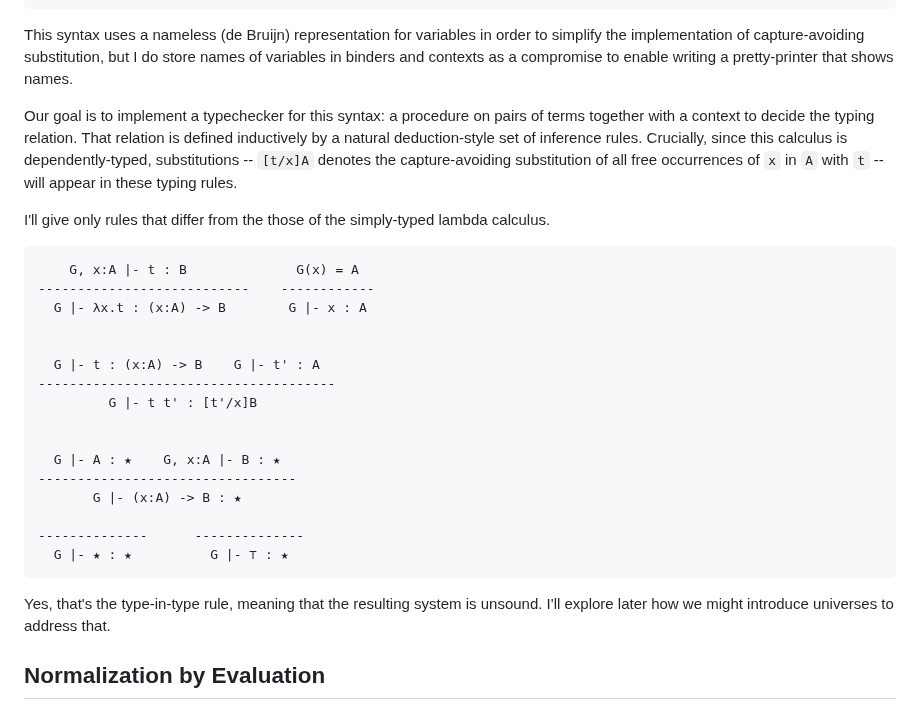
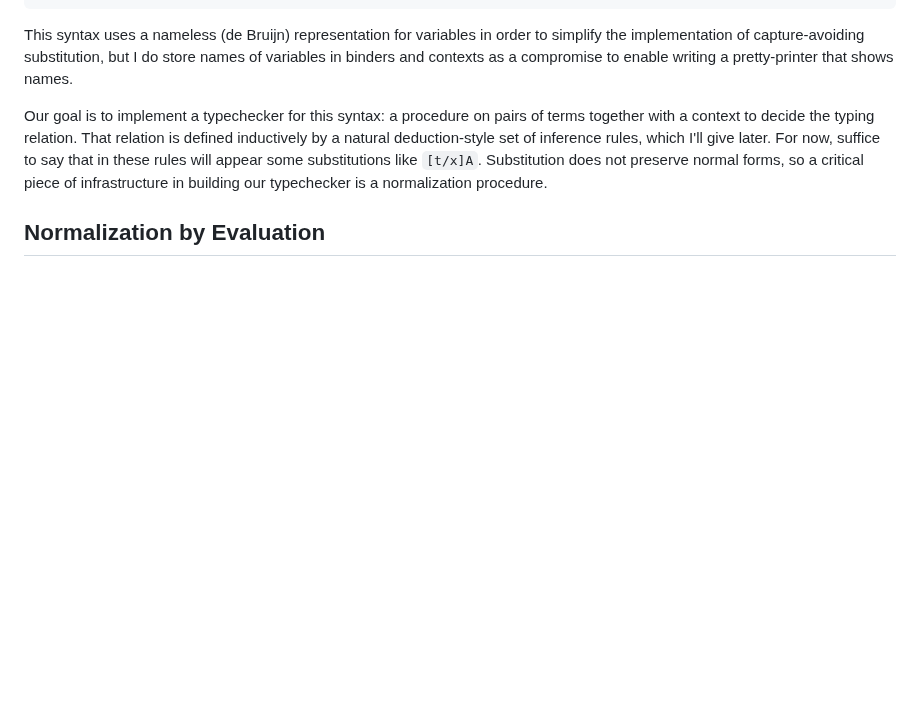
Before and after one commit to tsani/jerrington.me, a Markdown page: drafts/2025-05-23-depty-impl.md, the part around one of its changes. GitHub-like rendering; blank space fills up the shorter version.

````diff
--- a/drafts/2025-05-23-depty-impl.md
+++ b/drafts/2025-05-23-depty-impl.md
@@ -82,33 +82,10 @@ contexts as a compromise to enable writing a pretty-printer that shows names.
 
 Our goal is to implement a typechecker for this syntax: a procedure on pairs of terms together with
 a context to decide the typing relation. That relation is defined inductively by a natural
-deduction-style set of inference rules. Crucially, since this calculus is dependently-typed,
-substitutions -- `[t/x]A` denotes the capture-avoiding substitution of all free occurrences of `x`
-in `A` with `t` -- will appear in these typing rules.
-
-I'll give only rules that differ from the those of the simply-typed lambda calculus.
-
-```
-    G, x:A |- t : B              G(x) = A
----------------------------    ------------
-  G |- λx.t : (x:A) -> B        G |- x : A
-
-
-  G |- t : (x:A) -> B    G |- t' : A
---------------------------------------
-         G |- t t' : [t'/x]B
-
-
-  G |- A : ★    G, x:A |- B : ★
----------------------------------
-       G |- (x:A) -> B : ★
-
---------------      --------------
-  G |- ★ : ★          G |- ⊤ : ★
-```
-
-Yes, that's the type-in-type rule, meaning that the resulting system is unsound. I'll explore later
-how we might introduce universes to address that.
+deduction-style set of inference rules, which I'll give later. For now, suffice to say that in
+these rules will appear some substitutions like `[t/x]A`. Substitution does not preserve normal
+forms, so a critical piece of infrastructure in building our typechecker is a normalization
+procedure.
 
 ## Normalization by Evaluation
 
````
Also changed, not shown: other parts of drafts/2025-05-23-depty-impl.md (+79 -1 lines).
